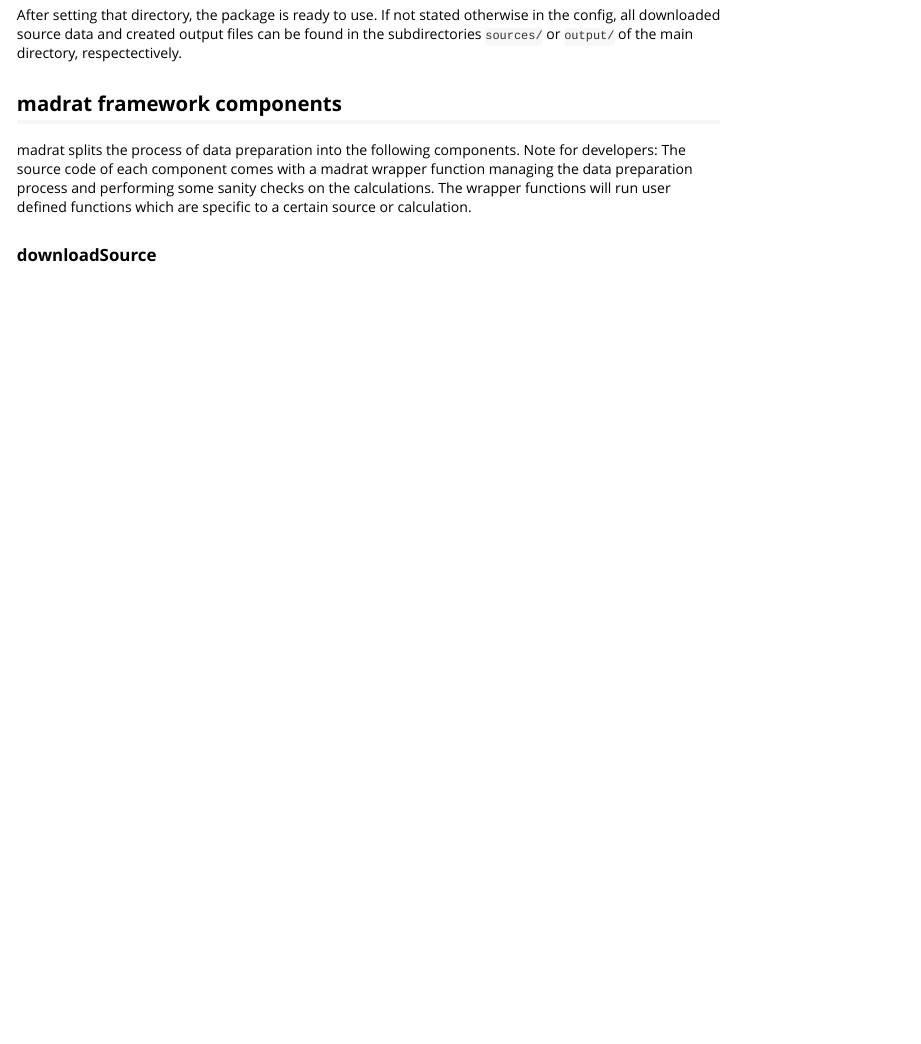
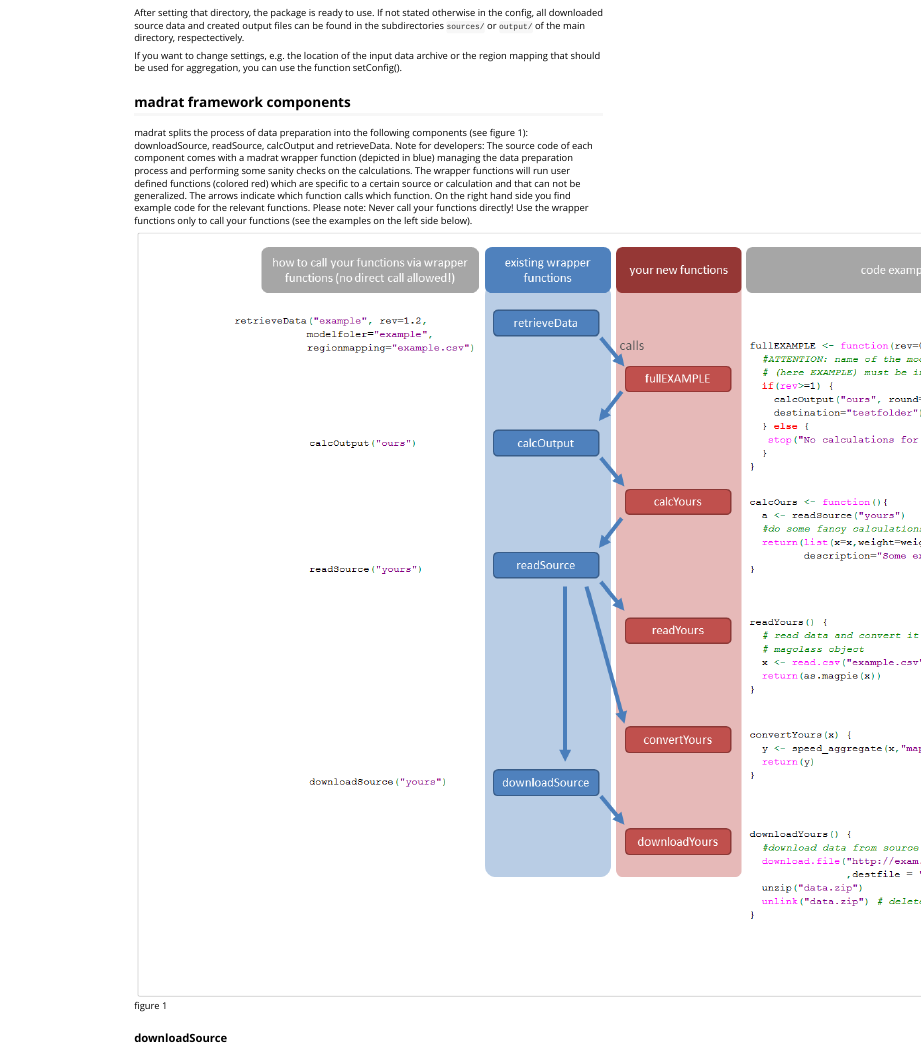
Before and after one commit to pik-piam/madrat, an R Markdown document (vignettes/madrat.Rmd): the page in a window 1100 px wide, from 480 px down before the commit and from 320 px down after it, so that both start at the same text. Rendered offline with R 4.5, knitr and Pandoc, with nearby package versions; some code elsewhere in the file could not run offline.

Commit message:
improve vignette on madrat workflow

```diff
--- a/vignettes/madrat.Rmd
+++ b/vignettes/madrat.Rmd
@@ -29,9 +29,14 @@ cfg <- getConfig()
 
 After setting that directory, the package is ready to use. If not stated otherwise in the config, all downloaded source data and created output files can be found in the subdirectories `sources/` or `output/` of the main directory, respectectively.
 
+If you want to change settings, e.g. the location of the input data archive or the region mapping that should be used for aggregation, you can use the function setConfig().
+
 ## madrat framework components
 
-madrat splits the process of data preparation into the following components. Note for developers: The source code of each component comes with a madrat wrapper function managing the data preparation process and performing some sanity checks on the calculations. The wrapper functions will run user defined functions which are specific to a certain source or calculation.
+madrat splits the process of data preparation into the following components (see figure 1): downloadSource, readSource, calcOutput and retrieveData. Note for developers: The source code of each component comes with a madrat wrapper function (depicted in blue) managing the data preparation process and performing some sanity checks on the calculations. The wrapper functions will run user defined functions (colored red) which are specific to a certain source or calculation and that can not be generalized. The arrows indicate which function calls which function. On the right hand side you find example code for the relevant functions. Please note: Never call your functions directly! Use the wrapper functions only to call your functions (see the examples on the left side below).
+
+![figure 1](madrat-workflow.png)
+
 
 ### downloadSource
 
```
Also changed, not shown: vignettes/madrat-workflow.png (added).
